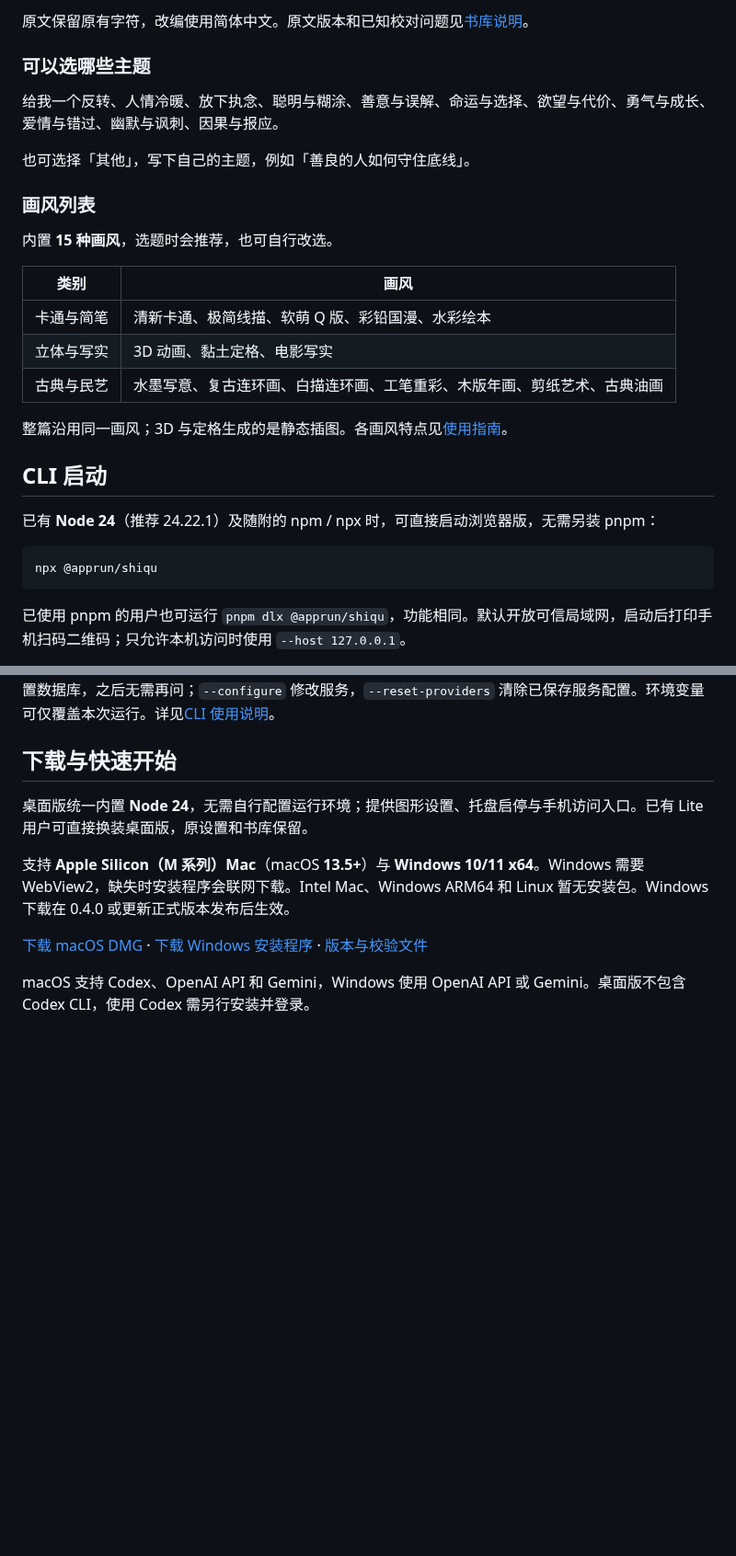
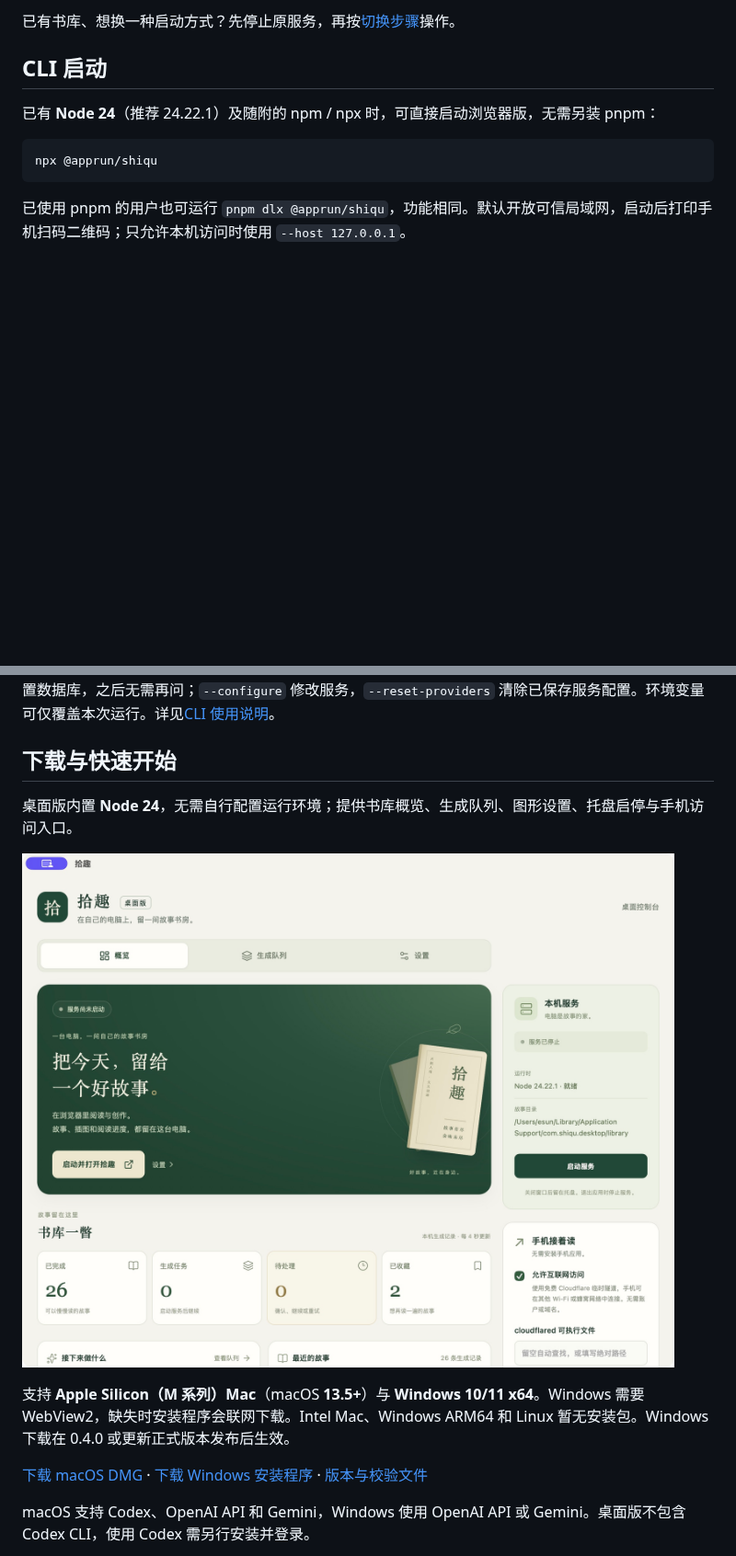
Before and after one commit to yysun/shiqu, a Markdown page: README.md, 2 parts joined by grey strips. Shown at 92% size. Drawn GitHub-style; pictures changed too: .docs/assets/desktop-overview.jpg (added); blank space fills up the shorter version.

Commit message:
feat(desktop): finalize overview polish and documented delivery

```diff
--- a/README.md
+++ b/README.md
@@ -49,22 +34,4 @@ macOS / Linux 可使用已登录的 Codex CLI（订阅额度）；也支持 Open
-原文保留原有字符，改编使用简体中文。原文版本和已知校对问题见[书库说明](data/README.md)。
-
-### 可以选哪些主题
-
-给我一个反转、人情冷暖、放下执念、聪明与糊涂、善意与误解、命运与选择、欲望与代价、勇气与成长、爱情与错过、幽默与讽刺、因果与报应。
-
-也可选择「其他」，写下自己的主题，例如「善良的人如何守住底线」。
-
-### 画风列表
-
-内置 **15 种画风**，选题时会推荐，也可自行改选。
-
-| 类别 | 画风 |
-| --- | --- |
-| 卡通与简笔 | 清新卡通、极简线描、软萌 Q 版、彩铅国漫、水彩绘本 |
-| 立体与写实 | 3D 动画、黏土定格、电影写实 |
-| 古典与民艺 | 水墨写意、复古连环画、白描连环画、工笔重彩、木版年画、剪纸艺术、古典油画 |
-
-整篇沿用同一画风；3D 与定格生成的是静态插图。各画风特点见[使用指南](.docs/user-guide.md#画风)。
+已有书库、想换一种启动方式？先停止原服务，再按[切换步骤](.docs/user-guide.md#在-cli-与桌面版之间切换)操作。
 
 ## CLI 启动
 
@@ -80,7 +47,9 @@ CLI 优先寻找桌面版保存的书库目录，目录不存在时自动创建
 
 ## 下载与快速开始
 
-桌面版统一内置 **Node 24**，无需自行配置运行环境；提供图形设置、托盘启停与手机访问入口。已有 Lite 用户可直接换装桌面版，原设置和书库保留。
+桌面版内置 **Node 24**，无需自行配置运行环境；提供书库概览、生成队列、图形设置、托盘启停与手机访问入口。
+
+![拾趣桌面概览：书库统计、生成队列与本机服务控制](.docs/assets/desktop-overview.jpg)
 
 支持 **Apple Silicon（M 系列）Mac**（macOS **13.5+**）与 **Windows 10/11 x64**。Windows 需要 WebView2，缺失时安装程序会联网下载。Intel Mac、Windows ARM64 和 Linux 暂无安装包。Windows 下载在 0.4.0 或更新正式版本发布后生效。
 
```
Also changed, not shown: other parts of README.md (+12 -27 lines), desktop/README.md (+2 -2 lines), 8 other files.
